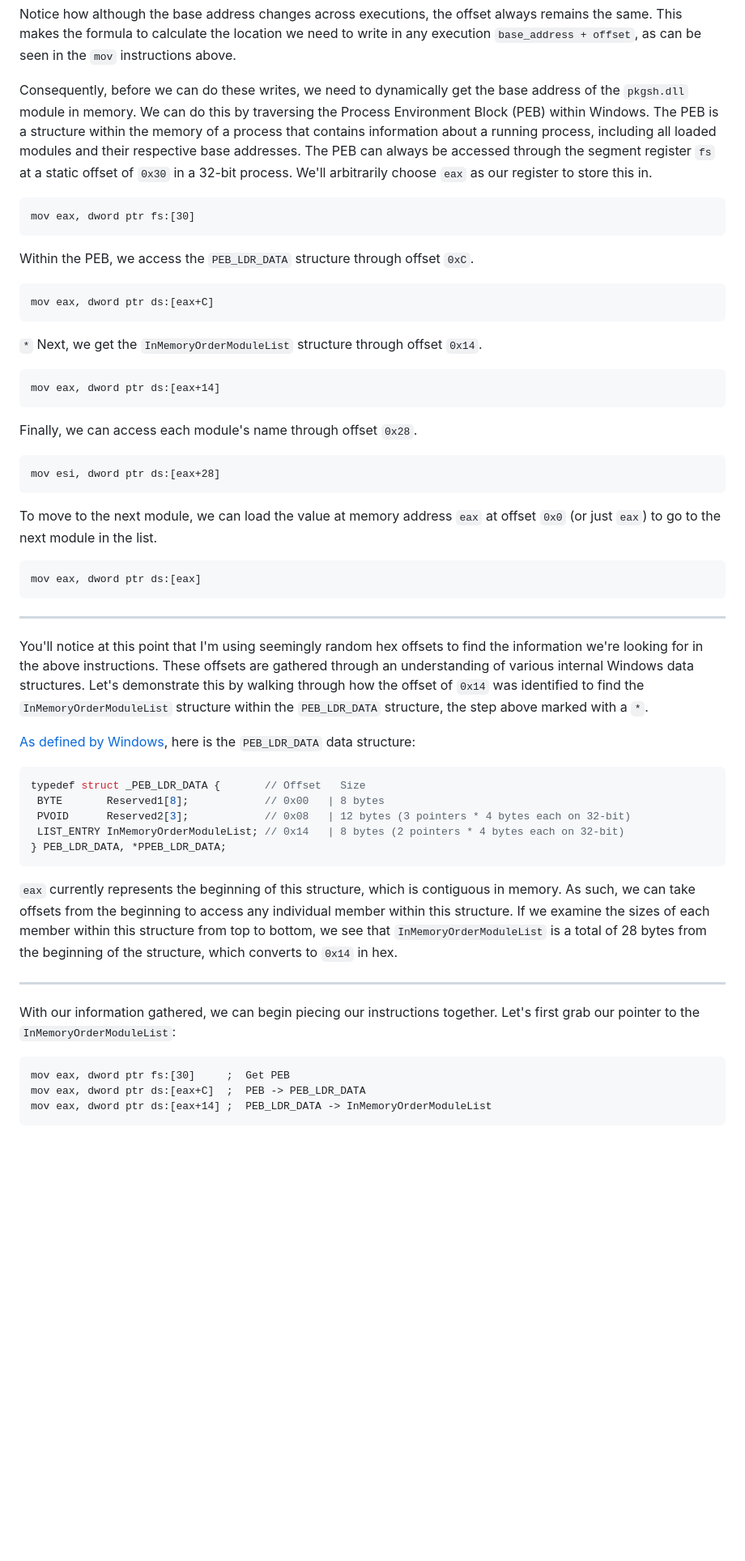
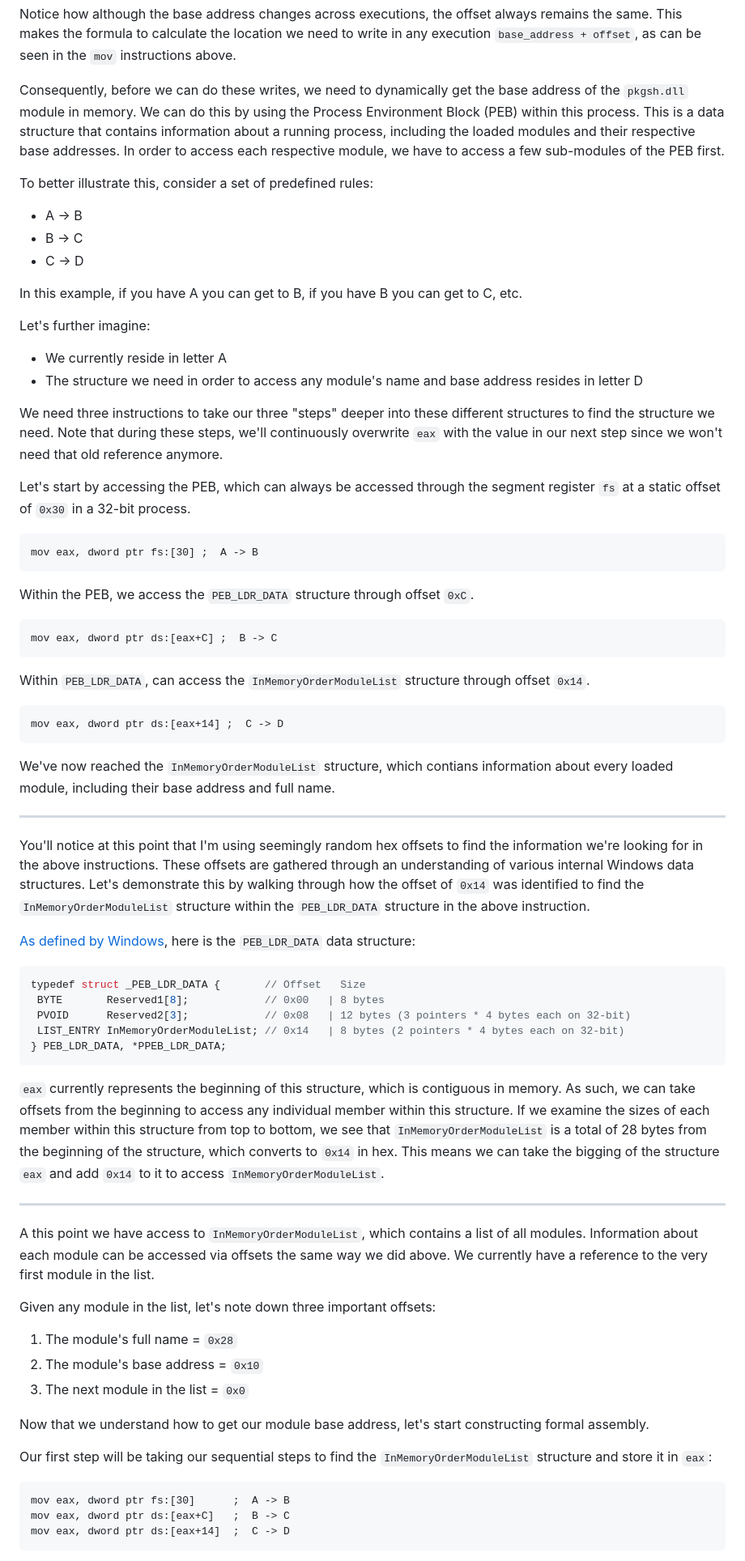
Before and after one commit to Cyanox62/pages, a Markdown page: page.md, the part around the change printed below. Shown: that part at 81% size. GitHub-like rendering; blank space fills up the shorter version.

````diff
--- a/page.md
+++ b/page.md
@@ -486,34 +486,41 @@ Here's a visualization:
 
 Notice how although the base address changes across executions, the offset always remains the same. This makes the formula to calculate the location we need to write in any execution `base_address + offset`, as can be seen in the `mov` instructions above.
 
-Consequently, before we can do these writes, we need to dynamically get the base address of the `pkgsh.dll` module in memory. We can do this by traversing the Process Environment Block (PEB) within Windows. The PEB is a structure within the memory of a process that contains information about a running process, including all loaded modules and their respective base addresses. The PEB can always be accessed through the segment register `fs` at a static offset of `0x30` in a 32-bit process. We'll arbitrarily choose `eax` as our register to store this in.
+Consequently, before we can do these writes, we need to dynamically get the base address of the `pkgsh.dll` module in memory. We can do this by using the Process Environment Block (PEB) within this process. This is a data structure that contains information about a running process, including the loaded modules and their respective base addresses. In order to access each respective module, we have to access a few sub-modules of the PEB first.
+
+To better illustrate this, consider a set of predefined rules:
+- A -> B
+- B -> C
+- C -> D
+
+In this example, if you have A you can get to B, if you have B you can get to C, etc.
+
+Let's further imagine:
+- We currently reside in letter A
+- The structure we need in order to access any module's name and base address resides in letter D
+
+We need three instructions to take our three "steps" deeper into these different structures to find the structure we need. Note that during these steps, we'll continuously overwrite `eax` with the value in our next step since we won't need that old reference anymore.
+
+Let's start by accessing the PEB, which can always be accessed through the segment register `fs` at a static offset of `0x30` in a 32-bit process.
 ```asm
-mov eax, dword ptr fs:[30]
+mov eax, dword ptr fs:[30] ;  A -> B
 ```
 
 Within the PEB, we access the `PEB_LDR_DATA` structure through offset `0xC`.
 ```asm
-mov eax, dword ptr ds:[eax+C]
+mov eax, dword ptr ds:[eax+C] ;  B -> C
 ```
 
-`*` Next, we get the `InMemoryOrderModuleList` structure through offset `0x14`.
+Within `PEB_LDR_DATA`, can access the `InMemoryOrderModuleList` structure through offset `0x14`.
 ```asm
-mov eax, dword ptr ds:[eax+14]
+mov eax, dword ptr ds:[eax+14] ;  C -> D
 ```
 
-Finally, we can access each module's name through offset `0x28`.
-```asm
-mov esi, dword ptr ds:[eax+28]
-```
-
-To move to the next module, we can load the value at memory address `eax` at offset `0x0` (or just `eax`) to go to the next module in the list.
-```asm
-mov eax, dword ptr ds:[eax]
-```
+We've now reached the `InMemoryOrderModuleList` structure, which contians information about every loaded module, including their base address and full name.
 
 ***
 
-You'll notice at this point that I'm using seemingly random hex offsets to find the information we're looking for in the above instructions. These offsets are gathered through an understanding of various internal Windows data structures. Let's demonstrate this by walking through how the offset of `0x14` was identified to find the `InMemoryOrderModuleList` structure within the `PEB_LDR_DATA` structure, the step above marked with a `*`.
+You'll notice at this point that I'm using seemingly random hex offsets to find the information we're looking for in the above instructions. These offsets are gathered through an understanding of various internal Windows data structures. Let's demonstrate this by walking through how the offset of `0x14` was identified to find the `InMemoryOrderModuleList` structure within the `PEB_LDR_DATA` structure in the above instruction.
 
 [As defined by Windows](https://learn.microsoft.com/en-us/windows/win32/api/winternl/ns-winternl-peb_ldr_data), here is the `PEB_LDR_DATA` data structure:
 ```c
@@ -524,14 +531,23 @@ typedef struct _PEB_LDR_DATA {       // Offset   Size
 } PEB_LDR_DATA, *PPEB_LDR_DATA;
 ```
 
-`eax` currently represents the beginning of this structure, which is contiguous in memory. As such, we can take offsets from the beginning to access any individual member within this structure. If we examine the sizes of each member within this structure from top to bottom, we see that `InMemoryOrderModuleList` is a total of 28 bytes from the beginning of the structure, which converts to `0x14` in hex.
+`eax` currently represents the beginning of this structure, which is contiguous in memory. As such, we can take offsets from the beginning to access any individual member within this structure. If we examine the sizes of each member within this structure from top to bottom, we see that `InMemoryOrderModuleList` is a total of 28 bytes from the beginning of the structure, which converts to `0x14` in hex. This means we can take the bigging of the structure `eax` and add `0x14` to it to access `InMemoryOrderModuleList`.
 
 ***
 
-With our information gathered, we can begin piecing our instructions together. Let's first grab our pointer to the `InMemoryOrderModuleList`:
+A this point we have access to `InMemoryOrderModuleList`, which contains a list of all modules. Information about each module can be accessed via offsets the same way we did above. We currently have a reference to the very first module in the list.
+
+Given any module in the list, let's note down three important offsets:
+1. The module's full name = `0x28`
+2. The module's base address = `0x10`
+3. The next module in the list = `0x0`
+
+Now that we understand how to get our module base address, let's start constructing formal assembly.
+
+Our first step will be taking our sequential steps to find the `InMemoryOrderModuleList` structure and store it in `eax`:
 ```asm
-mov eax, dword ptr fs:[30]     ;  Get PEB
-mov eax, dword ptr ds:[eax+C]  ;  PEB -> PEB_LDR_DATA
-mov eax, dword ptr ds:[eax+14] ;  PEB_LDR_DATA -> InMemoryOrderModuleList
+mov eax, dword ptr fs:[30]      ;  A -> B
+mov eax, dword ptr ds:[eax+C]   ;  B -> C
+mov eax, dword ptr ds:[eax+14]  ;  C -> D
 ```
 
````
Also changed, not shown: other parts of page.md (+13 -13 lines).
